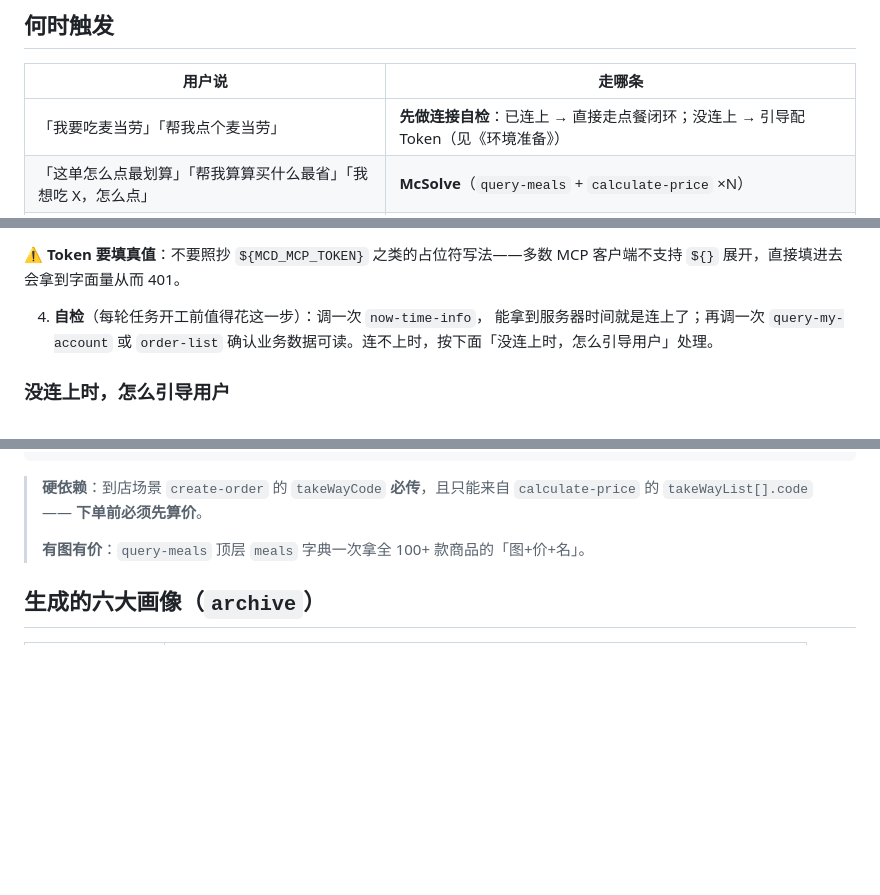
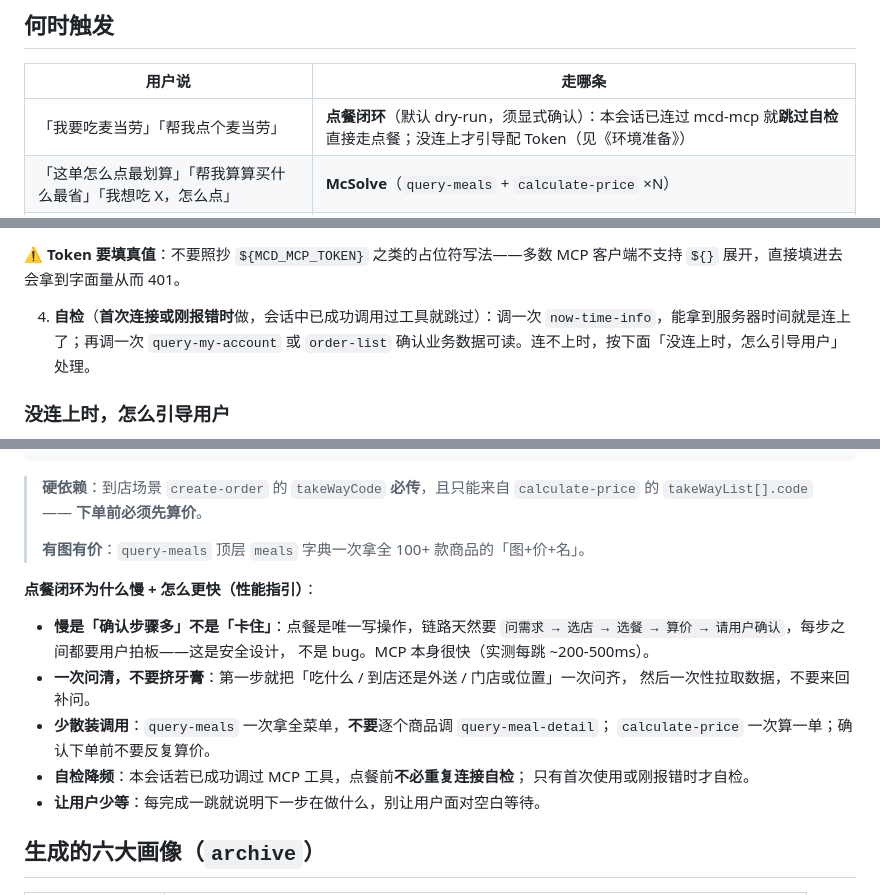
Before and after one commit to dengbin21/mcd-profile, a Markdown page: SKILL.md, 3 parts joined by grey strips. Rendered like a GitHub page; blank space fills up the shorter version.

Commit message:
docs(skill): 点餐闭环性能指引——自检降频、一次问清、少散装调用
排查结论：MCP 层不慢（实测点餐 4 跳合计 ~1.4s），慢在 WorkBuddy agent 多轮
交互推理。SKILL.md 优化：
- 「我要吃麦当劳」改为本会话已连过就跳过自检直接点餐
- 环境准备自检改为「首次连接或刚报错时」才做
- 新增「点餐闭环为什么慢+怎么更快」：一次问清需求不挤牙膏、query-meals
  一次拿全菜单不逐个调 detail、calculate-price 一次算一单、每跳说明下一步

```diff
--- a/SKILL.md
+++ b/SKILL.md
@@ -59,7 +59,7 @@ license: MIT
 
 | 用户说 | 走哪条 |
 |---|---|
-| 「我要吃麦当劳」「帮我点个麦当劳」 | **先做连接自检**：已连上 → 直接走点餐闭环；没连上 → 引导配 Token（见《环境准备》） |
+| 「我要吃麦当劳」「帮我点个麦当劳」 | **点餐闭环**（默认 dry-run，须显式确认）：本会话已连过 mcd-mcp 就**跳过自检**直接走点餐；没连上才引导配 Token（见《环境准备》） |
 | 「这单怎么点最划算」「帮我算算买什么最省」「我想吃 X，怎么点」 | **McSolve**（`query-meals` + `calculate-price` ×N） |
 | 「我的券什么时候到期」「下周活动我的券还能用吗」「帮我备战」 | **McPreheat**（`campaign-calendar` × `query-my-coupons`） |
 | 「我在麦当劳花了/省了多少钱」「吃了多少热量」「我的麦门人格」 | 档案复盘（`order-list` → 六维画像） |
@@ -94,8 +94,8 @@ license: MIT
 ⚠️ **Token 要填真值**：不要照抄 `${MCD_MCP_TOKEN}` 之类的占位符写法——多数 MCP
 客户端不支持 `${}` 展开，直接填进去会拿到字面量从而 401。
 
-4. **自检**（每轮任务开工前值得花这一步）：调一次 `now-time-info`，
-   能拿到服务器时间就是连上了；再调一次 `query-my-account` 或 `order-list`
+4. **自检**（**首次连接或刚报错时**做，会话中已成功调用过工具就跳过）：调一次
+   `now-time-info`，能拿到服务器时间就是连上了；再调一次 `query-my-account` 或 `order-list`
    确认业务数据可读。连不上时，按下面「没连上时，怎么引导用户」处理。
 
 ### 没连上时，怎么引导用户
@@ -246,6 +246,19 @@ query-nearby-stores / delivery-query-stores → query-meals（富菜单：图+
 >
 > **有图有价**：`query-meals` 顶层 `meals` 字典一次拿全 100+ 款商品的「图+价+名」。
 
+**点餐闭环为什么慢 + 怎么更快（性能指引）**：
+
+- **慢是「确认步骤多」不是「卡住」**：点餐是唯一写操作，链路天然要
+  `问需求 → 选店 → 选餐 → 算价 → 请用户确认`，每步之间都要用户拍板——这是安全设计，
+  不是 bug。MCP 本身很快（实测每跳 ~200-500ms）。
+- **一次问清，不要挤牙膏**：第一步就把「吃什么 / 到店还是外送 / 门店或位置」一次问齐，
+  然后一次性拉取数据，不要来回补问。
+- **少散装调用**：`query-meals` 一次拿全菜单，**不要**逐个商品调 `query-meal-detail`；
+  `calculate-price` 一次算一单；确认下单前不要反复算价。
+- **自检降频**：本会话若已成功调过 MCP 工具，点餐前**不必重复连接自检**；
+  只有首次使用或刚报错时才自检。
+- **让用户少等**：每完成一跳就说明下一步在做什么，别让用户面对空白等待。
+
 ## 生成的六大画像（`archive`）
 
 | 画像 | 内容 |
```
